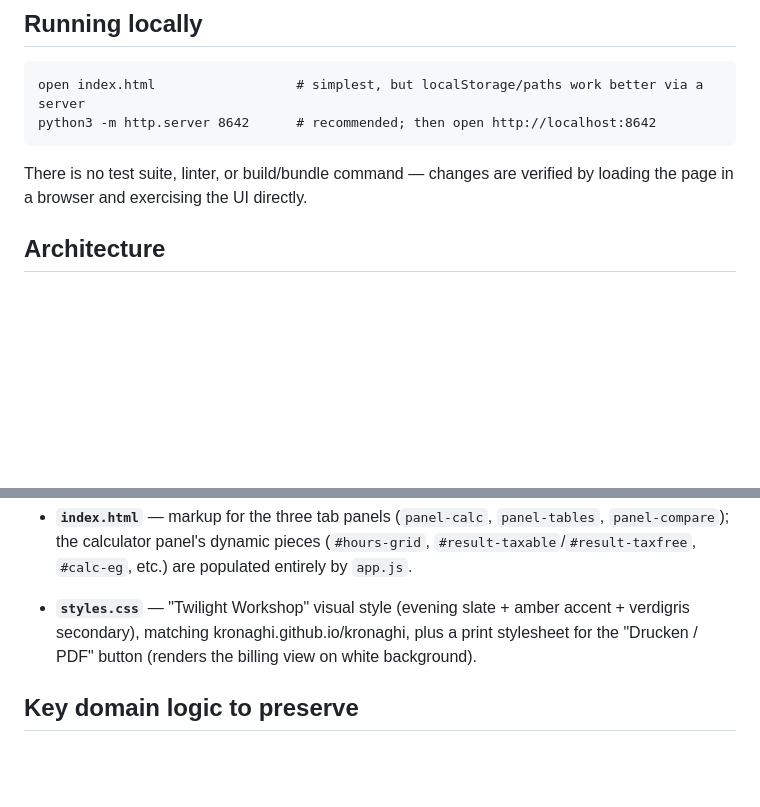
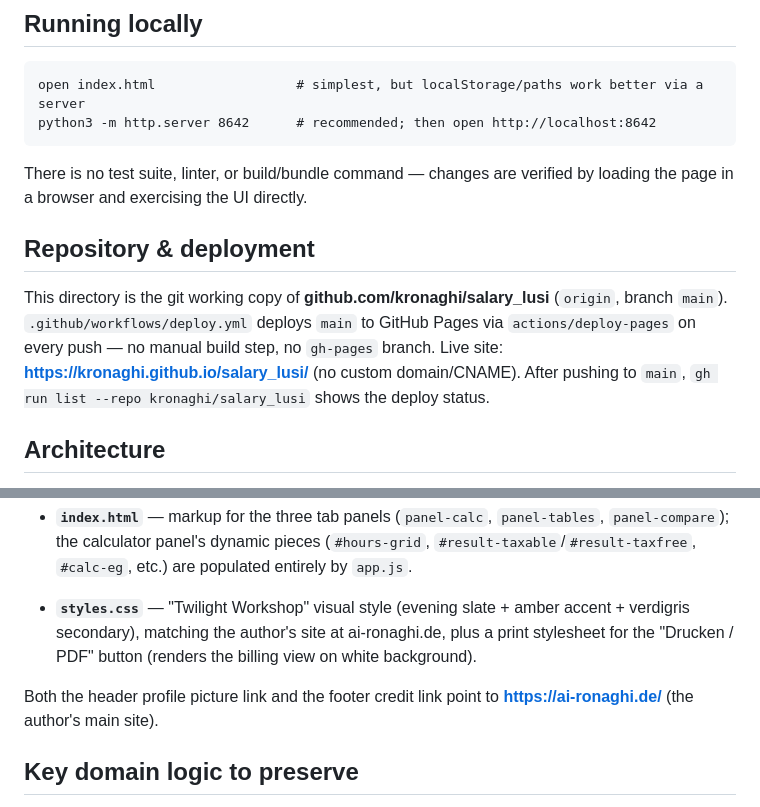
Before and after one commit to kronaghi/salary_lusi, a Markdown page: CLAUDE.md, 2 parts joined by grey strips. GitHub-like rendering; blank space fills up the shorter version.

Commit message:
Update CLAUDE.md with repo/deployment info and ai-ronaghi.de links
Co-Authored-By: Claude Sonnet 5 <noreply@anthropic.com>

```diff
--- a/CLAUDE.md
+++ b/CLAUDE.md
@@ -21,6 +21,14 @@ python3 -m http.server 8642      # recommended; then open http://localhost:8642
 
 There is no test suite, linter, or build/bundle command — changes are verified by loading
 the page in a browser and exercising the UI directly.
+
+## Repository & deployment
+
+This directory is the git working copy of **github.com/kronaghi/salary_lusi** (`origin`,
+branch `main`). `.github/workflows/deploy.yml` deploys `main` to GitHub Pages via
+`actions/deploy-pages` on every push — no manual build step, no `gh-pages` branch. Live site:
+**https://kronaghi.github.io/salary_lusi/** (no custom domain/CNAME). After pushing to `main`,
+`gh run list --repo kronaghi/salary_lusi` shows the deploy status.
 
 ## Architecture
 
@@ -59,8 +67,11 @@ Four files carry the entire app, loaded in this order from `index.html`: `data.j
   `#result-taxable`/`#result-taxfree`, `#calc-eg`, etc.) are populated entirely by `app.js`.
 
 - **`styles.css`** — "Twilight Workshop" visual style (evening slate + amber accent +
-  verdigris secondary), matching kronaghi.github.io/kronaghi, plus a print stylesheet for
-  the "Drucken / PDF" button (renders the billing view on white background).
+  verdigris secondary), matching the author's site at ai-ronaghi.de, plus a print stylesheet
+  for the "Drucken / PDF" button (renders the billing view on white background).
+
+Both the header profile picture link and the footer credit link point to
+**https://ai-ronaghi.de/** (the author's main site).
 
 ## Key domain logic to preserve
 
```
